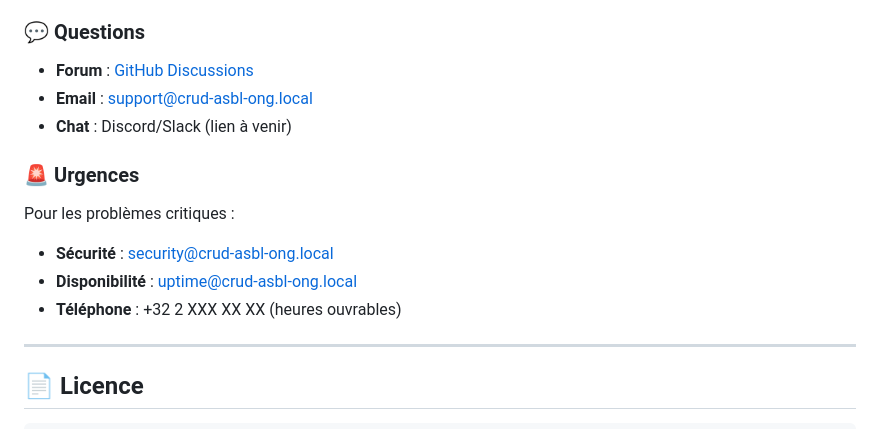
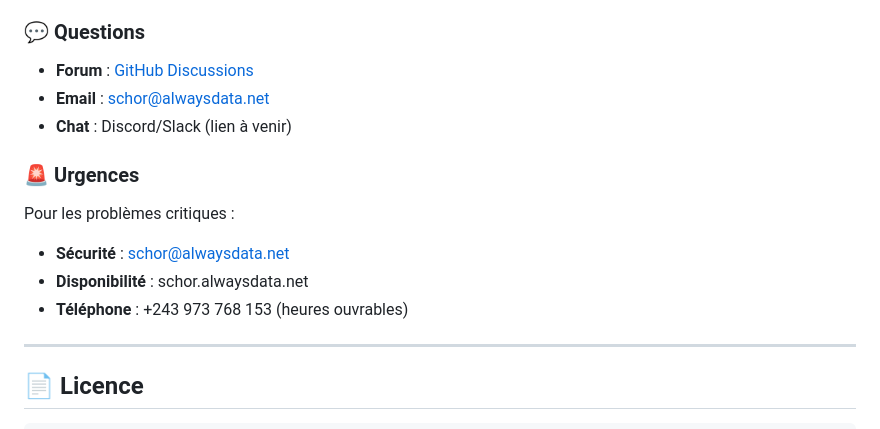
Before and after one commit to dontka/crud-asbl-ong, a Markdown page: readme.md, the part around the change. GitHub-like rendering.

Commit message:
Modif du readme

```diff
--- a/readme.md
+++ b/readme.md
@@ -756,15 +756,15 @@ php tests/security_test.php
 ### 💬 Questions
 
 - **Forum** : [GitHub Discussions](https://github.com/your-org/crud-asbl-ong/discussions)
-- **Email** : support@crud-asbl-ong.local
+- **Email** : schor@alwaysdata.net
 - **Chat** : Discord/Slack (lien à venir)
 
 ### 🚨 Urgences
 
 Pour les problèmes critiques :
-- **Sécurité** : security@crud-asbl-ong.local
-- **Disponibilité** : uptime@crud-asbl-ong.local
-- **Téléphone** : +32 2 XXX XX XX (heures ouvrables)
+- **Sécurité** : schor@alwaysdata.net
+- **Disponibilité** : schor.alwaysdata.net
+- **Téléphone** : +243 973 768 153 (heures ouvrables)
 
 ---
 
```
